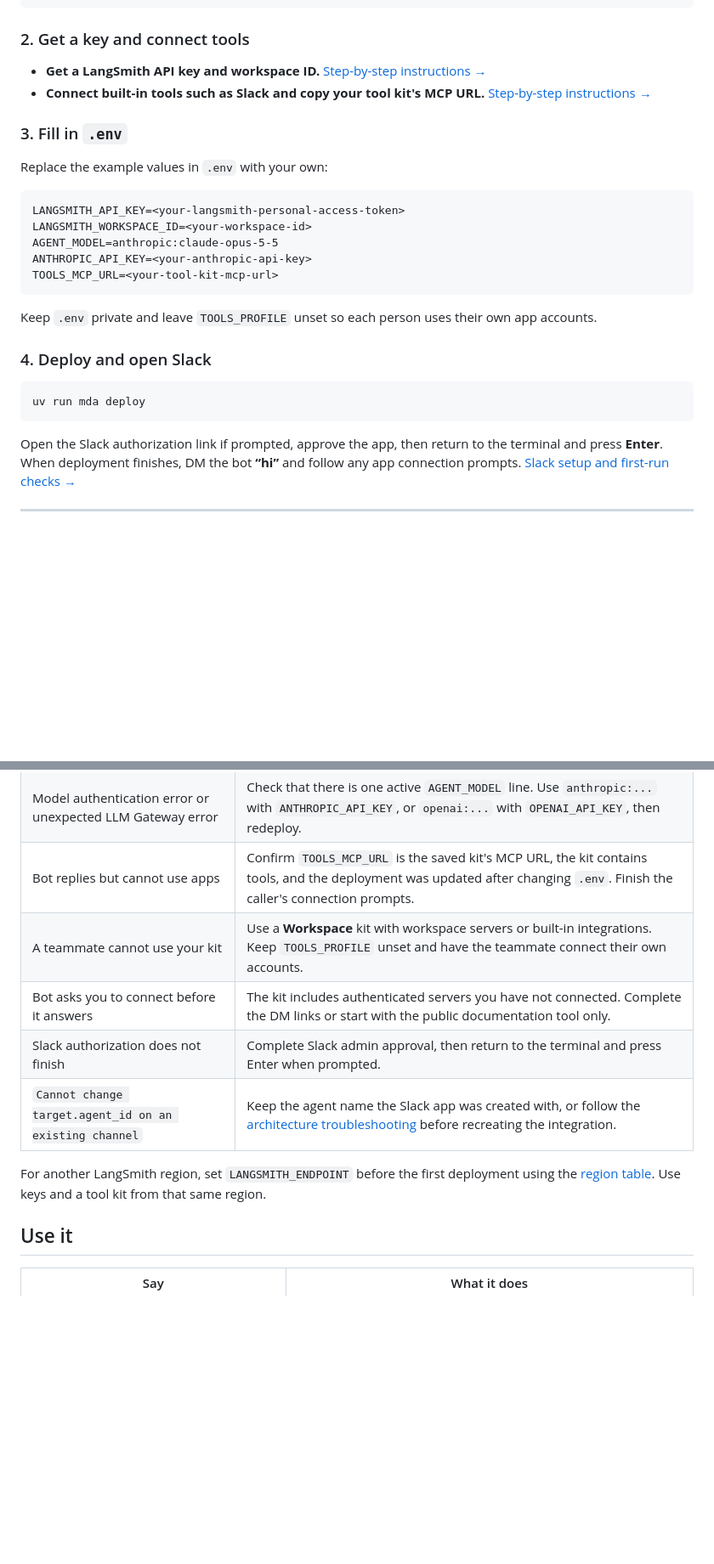
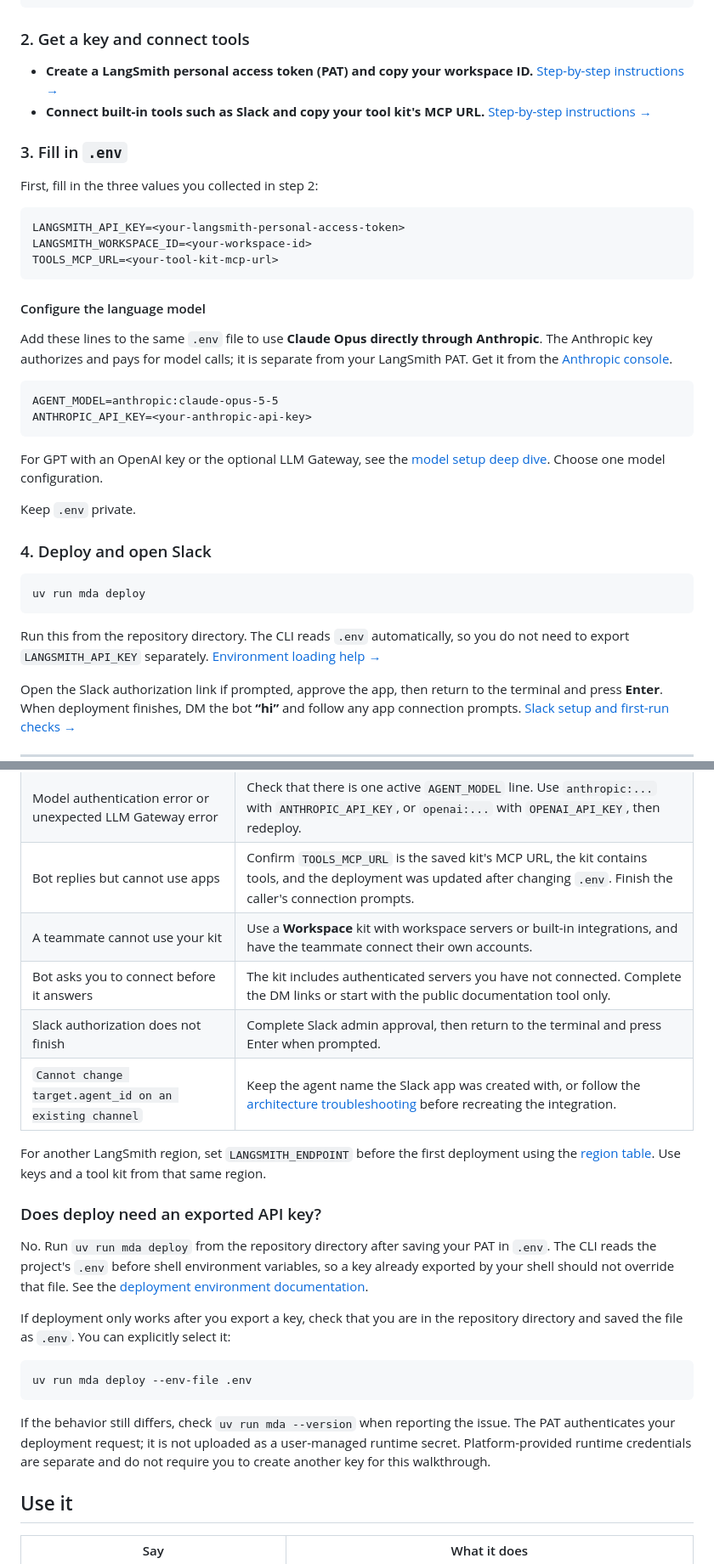
Before and after one commit to laneversteeg/Persistent-Agent, a Markdown page: README.md, 2 parts joined by grey strips. Shown at 85% size. GitHub-like rendering; blank space fills up the shorter version.

````diff
--- a/README.md
+++ b/README.md
@@ -49,28 +49,43 @@ cp .env.example .env
 
 ### 2. Get a key and connect tools
 
-- **Get a LangSmith API key and workspace ID.** [Step-by-step instructions →](#langsmith-api-key-and-workspace)
+- **Create a LangSmith personal access token (PAT) and copy your workspace ID.** [Step-by-step instructions →](#langsmith-api-key-and-workspace)
 - **Connect built-in tools such as Slack and copy your tool kit's MCP URL.** [Step-by-step instructions →](#tool-server-setup)
 
 ### 3. Fill in `.env`
 
-Replace the example values in `.env` with your own:
+First, fill in the three values you collected in step 2:
 
 ```dotenv
 LANGSMITH_API_KEY=<your-langsmith-personal-access-token>
 LANGSMITH_WORKSPACE_ID=<your-workspace-id>
-AGENT_MODEL=anthropic:claude-opus-5-5
-ANTHROPIC_API_KEY=<your-anthropic-api-key>
 TOOLS_MCP_URL=<your-tool-kit-mcp-url>
 ```
 
-Keep `.env` private and leave `TOOLS_PROFILE` unset so each person uses their own app accounts.
+#### Configure the language model
+
+Add these lines to the same `.env` file to use **Claude Opus directly through Anthropic**.
+The Anthropic key authorizes and pays for model calls; it is separate from your LangSmith PAT.
+Get it from the [Anthropic console](https://console.anthropic.com/settings/keys).
+
+```dotenv
+AGENT_MODEL=anthropic:claude-opus-5-5
+ANTHROPIC_API_KEY=<your-anthropic-api-key>
+```
+
+For GPT with an OpenAI key or the optional LLM Gateway, see the
+[model setup deep dive](#model-options). Choose one model configuration.
+
+Keep `.env` private.
 
 ### 4. Deploy and open Slack
 
 ```bash
 uv run mda deploy
 ```
+
+Run this from the repository directory. The CLI reads `.env` automatically, so you do not
+need to export `LANGSMITH_API_KEY` separately. [Environment loading help →](#does-deploy-need-an-exported-api-key)
 
 Open the Slack authorization link if prompted, approve the app, then return to the terminal
 and press **Enter**. When deployment finishes, DM the bot **“hi”** and follow any app
@@ -475,7 +482,7 @@ See [gateway setup](https://docs.langchain.com/langsmith/llm-gateway-admin-setup
 | LangSmith `401` / `403`, or deployment goes to the wrong workspace | Check key expiration, key permissions, `LANGSMITH_WORKSPACE_ID`, and region. A tracing-only key cannot deploy. |
 | Model authentication error or unexpected LLM Gateway error | Check that there is one active `AGENT_MODEL` line. Use `anthropic:...` with `ANTHROPIC_API_KEY`, or `openai:...` with `OPENAI_API_KEY`, then redeploy. |
 | Bot replies but cannot use apps | Confirm `TOOLS_MCP_URL` is the saved kit's MCP URL, the kit contains tools, and the deployment was updated after changing `.env`. Finish the caller's connection prompts. |
-| A teammate cannot use your kit | Use a **Workspace** kit with workspace servers or built-in integrations. Keep `TOOLS_PROFILE` unset and have the teammate connect their own accounts. |
+| A teammate cannot use your kit | Use a **Workspace** kit with workspace servers or built-in integrations, and have the teammate connect their own accounts. |
 | Bot asks you to connect before it answers | The kit includes authenticated servers you have not connected. Complete the DM links or start with the public documentation tool only. |
 | Slack authorization does not finish | Complete Slack admin approval, then return to the terminal and press Enter when prompted. |
 | `Cannot change target.agent_id on an existing channel` | Keep the agent name the Slack app was created with, or follow the [architecture troubleshooting](docs/architecture.md#troubleshooting) before recreating the integration. |
@@ -483,6 +490,25 @@ See [gateway setup](https://docs.langchain.com/langsmith/llm-gateway-admin-setup
 For another LangSmith region, set `LANGSMITH_ENDPOINT` before the first deployment using the
 [region table](https://docs.langchain.com/langsmith/python/managed-deep-agents-deploy#select-a-saas-region).
 Use keys and a tool kit from that same region.
+
+### Does deploy need an exported API key?
+
+No. Run `uv run mda deploy` from the repository directory after saving your PAT in `.env`.
+The CLI reads the project's `.env` before shell environment variables, so a key already
+exported by your shell should not override that file. See the
+[deployment environment documentation](https://docs.langchain.com/langsmith/python/managed-deep-agents-deploy#secrets-and-environment-files).
+
+If deployment only works after you export a key, check that you are in the repository
+directory and saved the file as `.env`. You can explicitly select it:
+
+```bash
+uv run mda deploy --env-file .env
+```
+
+If the behavior still differs, check `uv run mda --version` when reporting the issue.
+The PAT authenticates your deployment request; it is not uploaded as a user-managed runtime
+secret. Platform-provided runtime credentials are separate and do not require you to create
+another key for this walkthrough.
 
 ## Use it
 
````
Also changed, not shown: other parts of README.md (+24 -32 lines), docs/images/setup/built-in-integrations.jpg (added), docs/images/setup/built-in-tools.jpg (added), docs/images/setup/service-key-scope.jpg (deleted).
